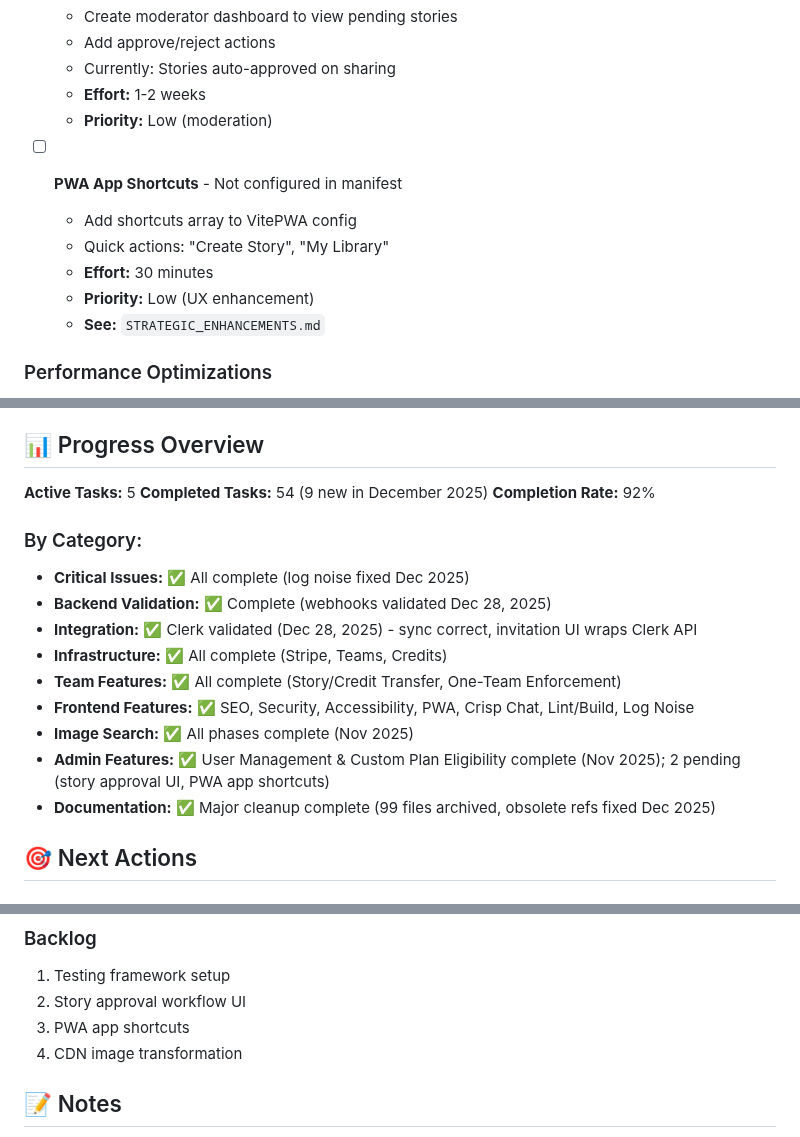
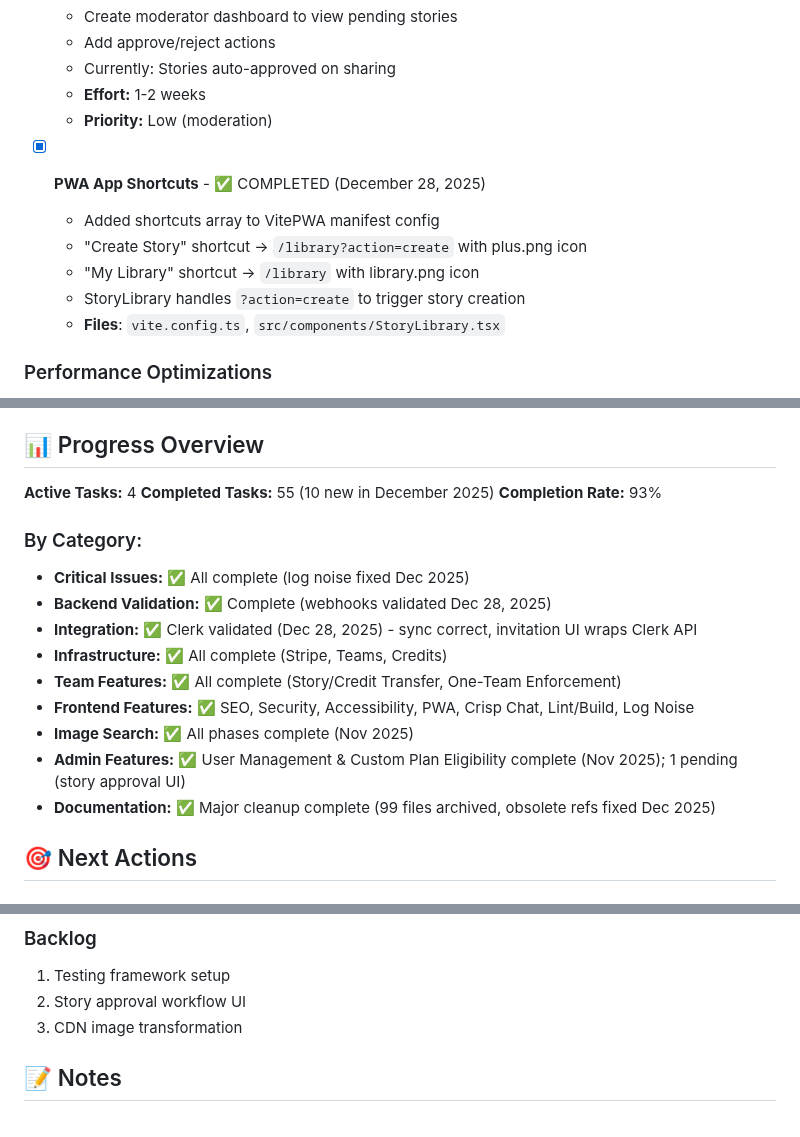
Before and after one commit to altbe/icraft-main, a Markdown page: TODO.md, 3 parts joined by grey strips. GitHub-like rendering.

Commit message:
feat(pwa): Add app shortcuts for quick actions
- Frontend: Added PWA shortcuts for "Create Story" and "My Library"
- TODO: Updated progress (55 complete, 93% completion rate)

🤖 Generated with [Claude Code](https://claude.com/claude-code)

Co-Authored-By: Claude Opus 4.5 <noreply@anthropic.com>

```diff
--- a/TODO.md
+++ b/TODO.md
@@ -142,12 +142,12 @@
   - **Effort:** 1-2 weeks
   - **Priority:** Low (moderation)
 
-- [ ] **PWA App Shortcuts** - Not configured in manifest
-  - Add shortcuts array to VitePWA config
-  - Quick actions: "Create Story", "My Library"
-  - **Effort:** 30 minutes
-  - **Priority:** Low (UX enhancement)
-  - **See:** `STRATEGIC_ENHANCEMENTS.md`
+- [x] **PWA App Shortcuts** - ✅ COMPLETED (December 28, 2025)
+  - Added shortcuts array to VitePWA manifest config
+  - "Create Story" shortcut → `/library?action=create` with plus.png icon
+  - "My Library" shortcut → `/library` with library.png icon
+  - StoryLibrary handles `?action=create` to trigger story creation
+  - **Files**: `vite.config.ts`, `src/components/StoryLibrary.tsx`
 
 ### Performance Optimizations
 - [ ] **CDN Image Transformation** - See `STRATEGIC_ENHANCEMENTS.md`
@@ -370,9 +370,9 @@
 
 ## 📊 Progress Overview
 
-**Active Tasks:** 5
-**Completed Tasks:** 54 (9 new in December 2025)
-**Completion Rate:** 92%
+**Active Tasks:** 4
+**Completed Tasks:** 55 (10 new in December 2025)
+**Completion Rate:** 93%
 
 ### By Category:
 - **Critical Issues:** ✅ All complete (log noise fixed Dec 2025)
@@ -382,7 +382,7 @@
 - **Team Features:** ✅ All complete (Story/Credit Transfer, One-Team Enforcement)
 - **Frontend Features:** ✅ SEO, Security, Accessibility, PWA, Crisp Chat, Lint/Build, Log Noise
 - **Image Search:** ✅ All phases complete (Nov 2025)
-- **Admin Features:** ✅ User Management & Custom Plan Eligibility complete (Nov 2025); 2 pending (story approval UI, PWA app shortcuts)
+- **Admin Features:** ✅ User Management & Custom Plan Eligibility complete (Nov 2025); 1 pending (story approval UI)
 - **Documentation:** ✅ Major cleanup complete (99 files archived, obsolete refs fixed Dec 2025)
 
 ## 🎯 Next Actions
@@ -396,8 +396,7 @@
 ### Backlog
 1. Testing framework setup
 2. Story approval workflow UI
-3. PWA app shortcuts
-4. CDN image transformation
+3. CDN image transformation
 
 ## 📝 Notes
 
```
Also changed, not shown: other parts of TODO.md (+2 -0 lines).
